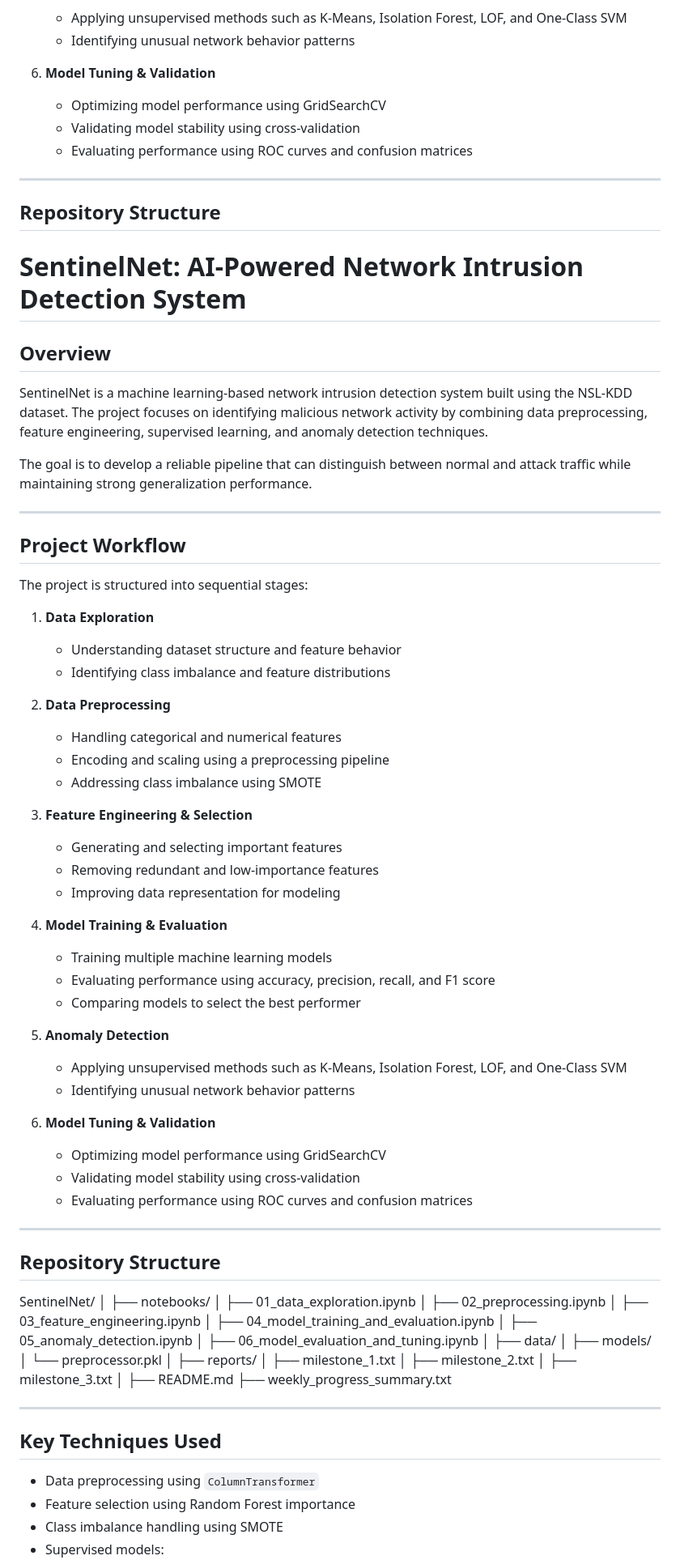
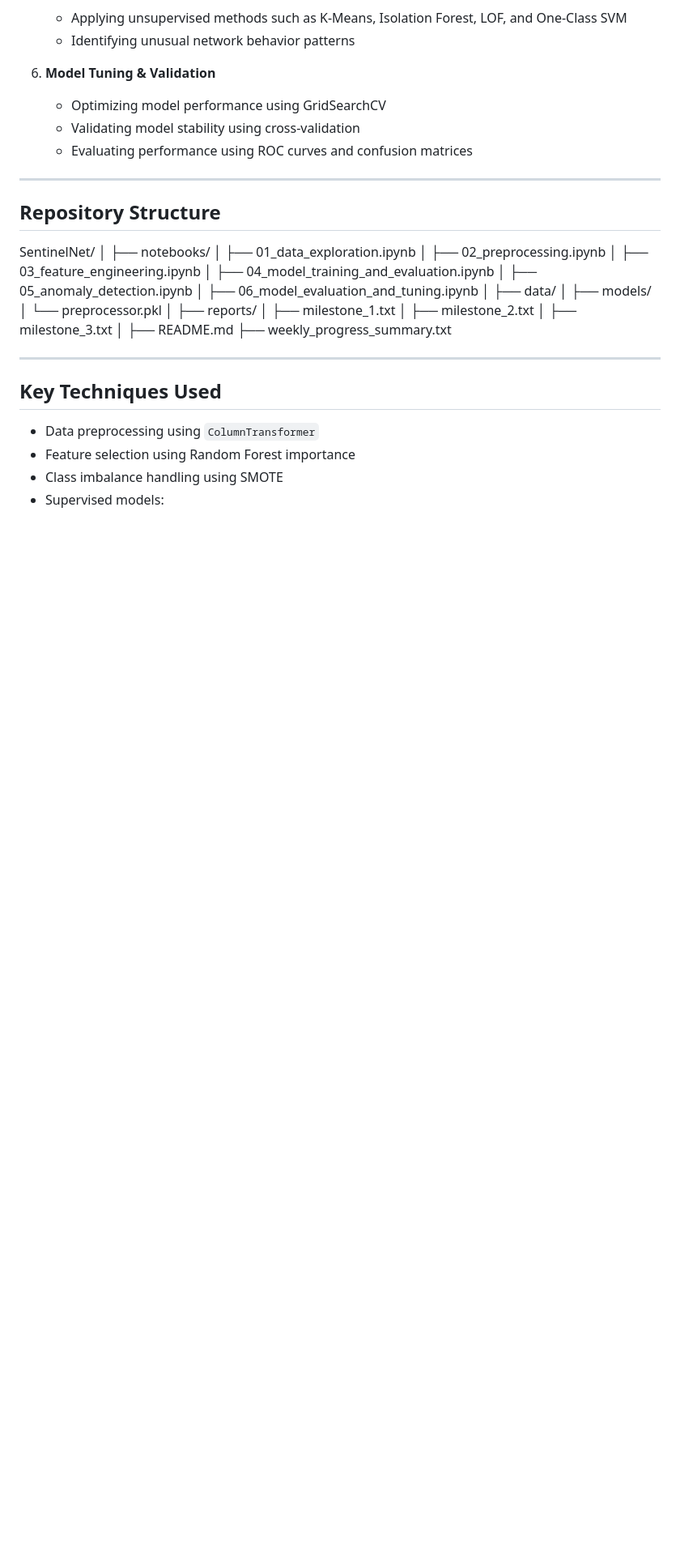
Before and after one commit to mailech/SentinelNet-AI-Powered-Network-Intrusion-Detection-System-, a Markdown page: README.md, the part around the change. Shown at 81% size. Drawn GitHub-style; blank space fills up the shorter version.

```diff
--- a/README.md
+++ b/README.md
@@ -42,50 +42,6 @@ The project is structured into sequential stages:
 
 ---
 
-## Repository Structure
-# SentinelNet: AI-Powered Network Intrusion Detection System
-
-## Overview
-
-SentinelNet is a machine learning-based network intrusion detection system built using the NSL-KDD dataset. The project focuses on identifying malicious network activity by combining data preprocessing, feature engineering, supervised learning, and anomaly detection techniques.
-
-The goal is to develop a reliable pipeline that can distinguish between normal and attack traffic while maintaining strong generalization performance.
-
----
-
-## Project Workflow
-
-The project is structured into sequential stages:
-
-1. **Data Exploration**
-   - Understanding dataset structure and feature behavior
-   - Identifying class imbalance and feature distributions
-
-2. **Data Preprocessing**
-   - Handling categorical and numerical features
-   - Encoding and scaling using a preprocessing pipeline
-   - Addressing class imbalance using SMOTE
-
-3. **Feature Engineering & Selection**
-   - Generating and selecting important features
-   - Removing redundant and low-importance features
-   - Improving data representation for modeling
-
-4. **Model Training & Evaluation**
-   - Training multiple machine learning models
-   - Evaluating performance using accuracy, precision, recall, and F1 score
-   - Comparing models to select the best performer
-
-5. **Anomaly Detection**
-   - Applying unsupervised methods such as K-Means, Isolation Forest, LOF, and One-Class SVM
-   - Identifying unusual network behavior patterns
-
-6. **Model Tuning & Validation**
-   - Optimizing model performance using GridSearchCV
-   - Validating model stability using cross-validation
-   - Evaluating performance using ROC curves and confusion matrices
-
----
 
 ## Repository Structure
 SentinelNet/
```
